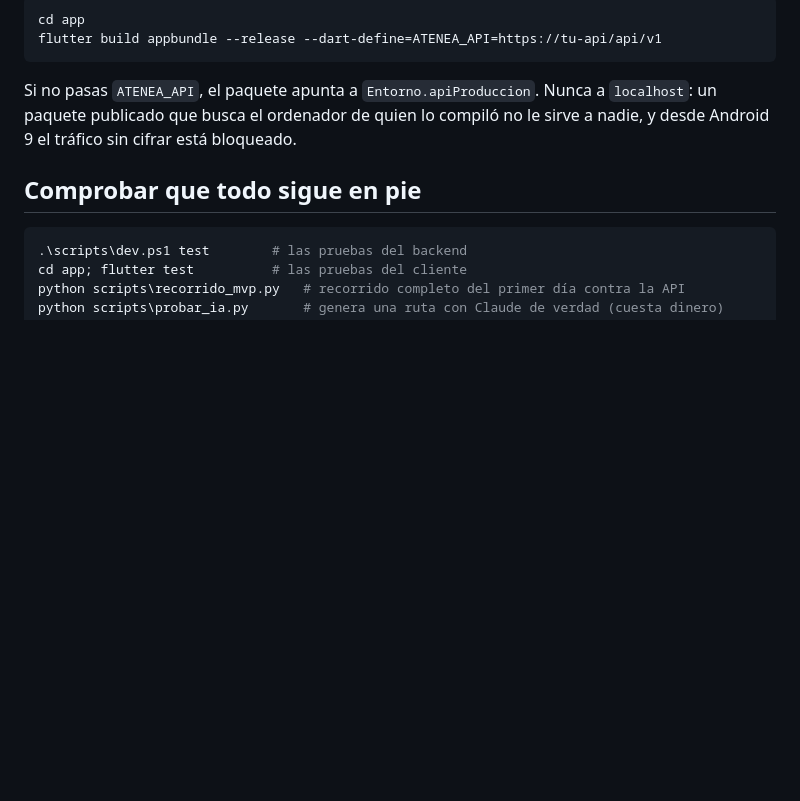
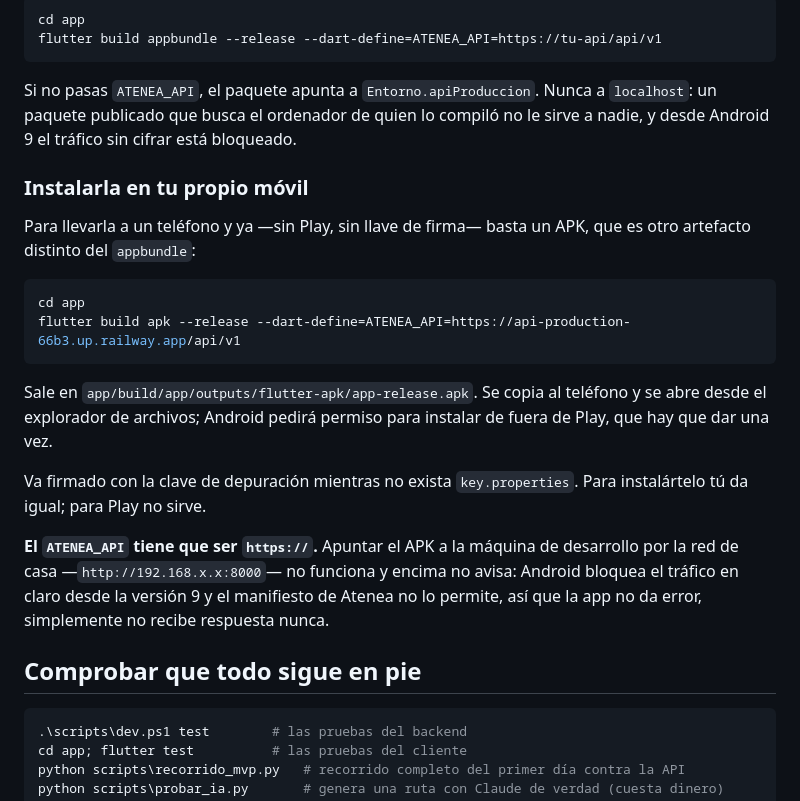
Before and after one commit to nachokm2/Atenea, a Markdown page: README.md, the part around the change. Drawn GitHub-style; blank space fills up the shorter version.

Commit message:
Como llevarse Atenea al movil sin pasar por Play
Un APK no es lo mismo que el `appbundle` que pide Play, y el README solo
explicaba el segundo. Para instalartela tu en tu propio telefono basta el
primero, sin llave de firma: mientras no exista `key.properties` se firma con la
de depuracion, que a Play no le vale pero a un telefono si.

Va anotado tambien el error que no avisa. Apuntar el APK a la maquina de
desarrollo por la red de casa —`http://192.168.x.x:8000`, que es lo primero que
uno intenta— no funciona y no da error: Android bloquea el trafico en claro desde
la version 9 y el manifiesto de Atenea no lo permite en ningun sitio, asi que la
app se queda esperando una respuesta que no llega nunca. El `ATENEA_API` de un
APK tiene que ser `https://`.

Co-Authored-By: Claude Opus 5 (1M context) <noreply@anthropic.com>

````diff
--- a/README.md
+++ b/README.md
@@ -143,6 +143,29 @@ Si no pasas `ATENEA_API`, el paquete apunta a `Entorno.apiProduccion`. Nunca a
 `localhost`: un paquete publicado que busca el ordenador de quien lo compiló no
 le sirve a nadie, y desde Android 9 el tráfico sin cifrar está bloqueado.
 
+### Instalarla en tu propio móvil
+
+Para llevarla a un teléfono y ya —sin Play, sin llave de firma— basta un APK,
+que es otro artefacto distinto del `appbundle`:
+
+```bash
+cd app
+flutter build apk --release --dart-define=ATENEA_API=https://api-production-66b3.up.railway.app/api/v1
+```
+
+Sale en `app/build/app/outputs/flutter-apk/app-release.apk`. Se copia al teléfono
+y se abre desde el explorador de archivos; Android pedirá permiso para instalar
+de fuera de Play, que hay que dar una vez.
+
+Va firmado con la clave de depuración mientras no exista `key.properties`. Para
+instalártelo tú da igual; para Play no sirve.
+
+**El `ATENEA_API` tiene que ser `https://`.** Apuntar el APK a la máquina de
+desarrollo por la red de casa —`http://192.168.x.x:8000`— no funciona y encima
+no avisa: Android bloquea el tráfico en claro desde la versión 9 y el manifiesto
+de Atenea no lo permite, así que la app no da error, simplemente no recibe
+respuesta nunca.
+
 ## Comprobar que todo sigue en pie
 
 ```powershell
````
